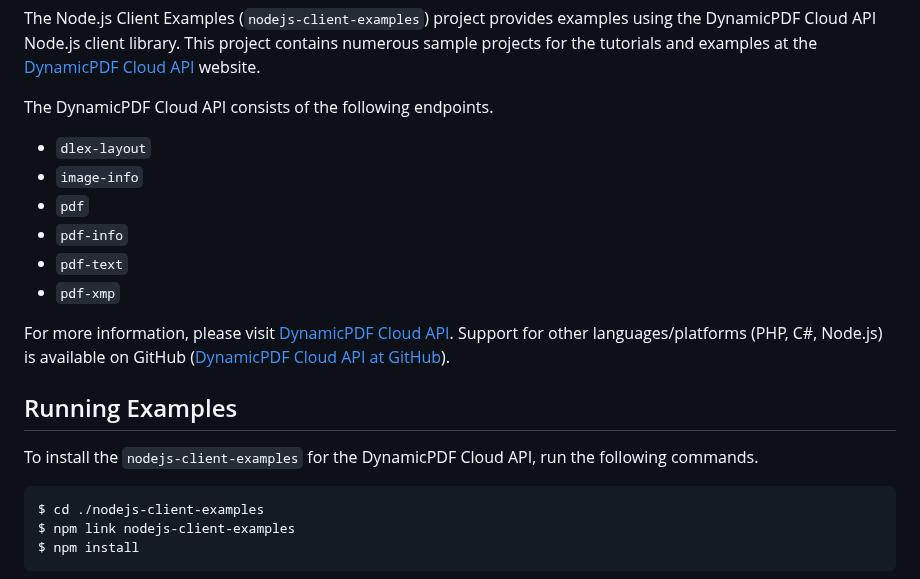
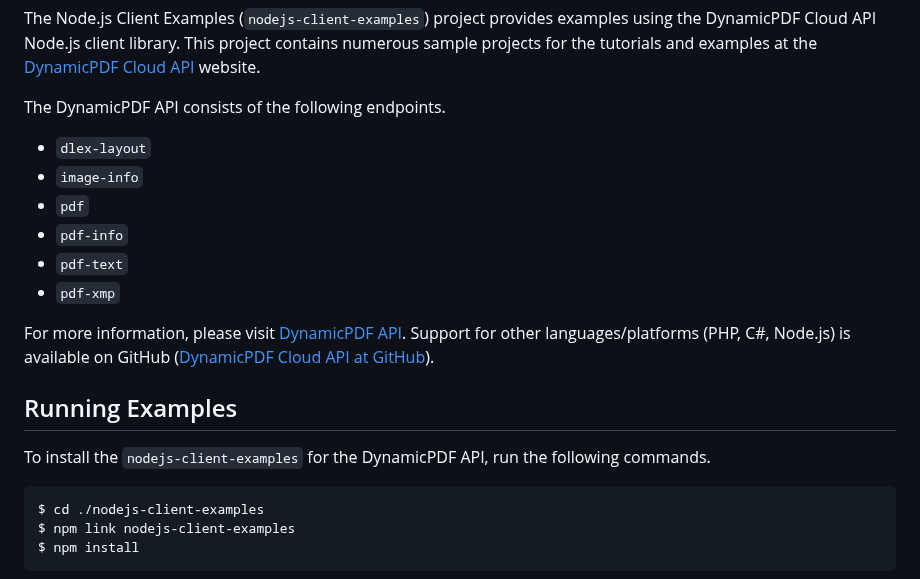
Before and after one commit to dynamicpdf-api/nodejs-client-examples, a Markdown page: README.md, the part around the change. GitHub-like rendering.

````diff
--- a/README.md
+++ b/README.md
@@ -5,7 +5,7 @@ nodejs-client-examples
 
 The Node.js Client Examples (`nodejs-client-examples`) project provides examples using the DynamicPDF Cloud API Node.js client library. This project contains numerous sample projects for the tutorials and examples at the [DynamicPDF Cloud API](https://cloud.dynamicpdf.com/) website.
 
-The DynamicPDF Cloud API consists of the following endpoints.
+The DynamicPDF API consists of the following endpoints.
 
 * `dlex-layout`
 * `image-info`
@@ -14,12 +14,12 @@ The DynamicPDF Cloud API consists of the following endpoints.
 * `pdf-text`
 * `pdf-xmp`
 
-For more information, please visit [DynamicPDF Cloud API](https://cloud.dynamicpdf.com/ "DynamicPDF Cloud API Homepage"). Support for other languages/platforms (PHP, C#, Node.js) is available on GitHub ([DynamicPDF Cloud API at GitHub](https://github.com/dynamicpdf-api "DynamicPDF Cloud API at GitHub")).
+For more information, please visit [DynamicPDF API](https://cloud.dynamicpdf.com/ "DynamicPDF Cloud API Homepage"). Support for other languages/platforms (PHP, C#, Node.js) is available on GitHub ([DynamicPDF Cloud API at GitHub](https://github.com/dynamicpdf-api "DynamicPDF Cloud API at GitHub")).
 
 Running Examples
 ----------------
 
-To install the `nodejs-client-examples` for the DynamicPDF Cloud API, run the following commands.
+To install the `nodejs-client-examples` for the DynamicPDF API, run the following commands.
 
 ```bash
 $ cd ./nodejs-client-examples
````
